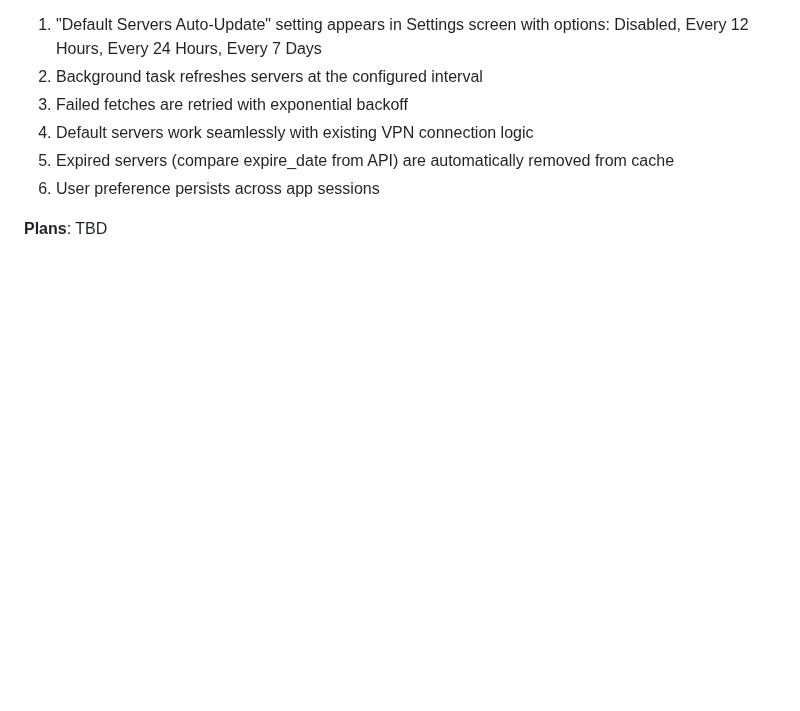
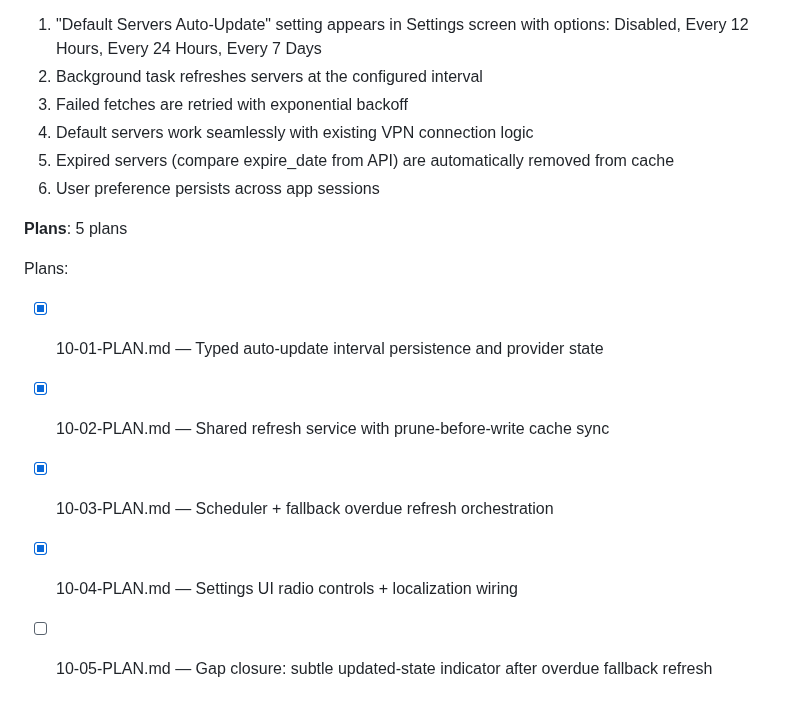
Before and after one commit to arggh-22/arma_app, a Markdown page: .planning/ROADMAP.md, the part around the change. Drawn GitHub-style; blank space fills up the shorter version.

Commit message:
docs(10): add verified gap-closure plan for overdue refresh indicator
- add 10-05-PLAN.md to close remaining verification gap
- target subtle non-blocking updated-state indicator in settings UI
- update ROADMAP.md plan list for Phase 10

Co-authored-by: Copilot <223556219+Copilot@users.noreply.github.com>

```diff
--- a/.planning/ROADMAP.md
+++ b/.planning/ROADMAP.md
@@ -218,4 +218,11 @@ Plans:
   5. Expired servers (compare expire_date from API) are automatically removed from cache
   6. User preference persists across app sessions
 
-**Plans**: TBD
+**Plans**: 5 plans
+
+Plans:
+- [x] 10-01-PLAN.md — Typed auto-update interval persistence and provider state
+- [x] 10-02-PLAN.md — Shared refresh service with prune-before-write cache sync
+- [x] 10-03-PLAN.md — Scheduler + fallback overdue refresh orchestration
+- [x] 10-04-PLAN.md — Settings UI radio controls + localization wiring
+- [ ] 10-05-PLAN.md — Gap closure: subtle updated-state indicator after overdue fallback refresh
```
Also changed, not shown: 1 other file.
